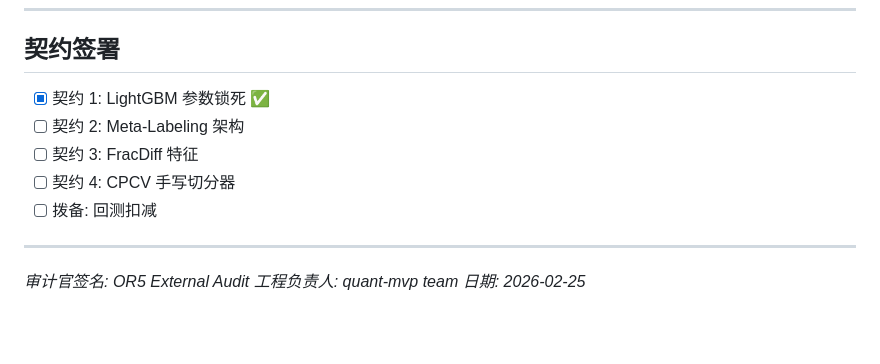
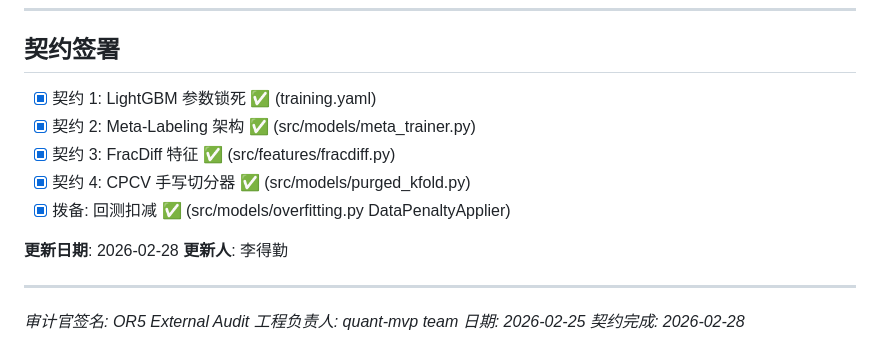
Before and after one commit to Linekerzhu/quant-mvp, a Markdown page: docs/OR5_CONTRACT.md, the part around the change. Rendered like a GitHub page; blank space fills up the shorter version.

Commit message:
Update OR5 CONTRACT: All Phase C red lines completed

```diff
--- a/docs/OR5_CONTRACT.md
+++ b/docs/OR5_CONTRACT.md
@@ -125,14 +125,18 @@ reported_mdd = raw_mdd + 0.10    # 25%
 
 ## 契约签署
 
-- [x] 契约 1: LightGBM 参数锁死 ✅
-- [ ] 契约 2: Meta-Labeling 架构
-- [ ] 契约 3: FracDiff 特征
-- [ ] 契约 4: CPCV 手写切分器
-- [ ] 拨备: 回测扣减
+- [x] 契约 1: LightGBM 参数锁死 ✅ (training.yaml)
+- [x] 契约 2: Meta-Labeling 架构 ✅ (src/models/meta_trainer.py)
+- [x] 契约 3: FracDiff 特征 ✅ (src/features/fracdiff.py)
+- [x] 契约 4: CPCV 手写切分器 ✅ (src/models/purged_kfold.py)
+- [x] 拨备: 回测扣减 ✅ (src/models/overfitting.py DataPenaltyApplier)
+
+**更新日期**: 2026-02-28
+**更新人**: 李得勤
 
 ---
 
 *审计官签名: OR5 External Audit*
 *工程负责人: quant-mvp team*
 *日期: 2026-02-25*
+*契约完成: 2026-02-28*
```
